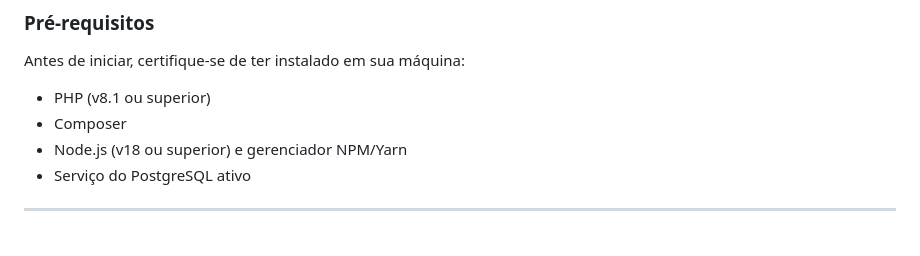
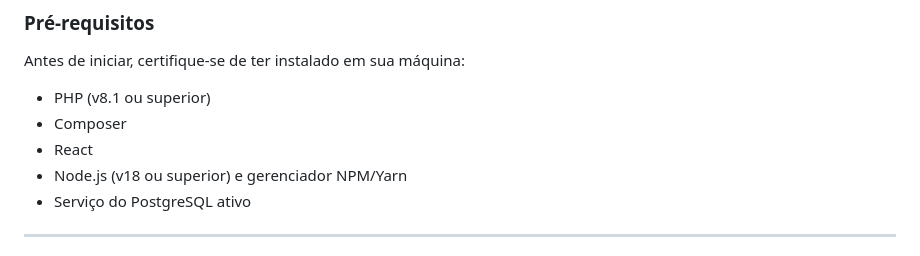
Before and after one commit to GuilhermeTyper/Plataforma_de_gestao, a Markdown page: README.md, the part around the change. GitHub-like rendering.

Commit message:
Add React as a prerequisite in README

```diff
--- a/README.md
+++ b/README.md
@@ -52,6 +52,7 @@ O ecossistema do projeto é composto pelas seguintes tecnologias:
 Antes de iniciar, certifique-se de ter instalado em sua máquina:
 * PHP (v8.1 ou superior)
 * Composer
+* React
 * Node.js (v18 ou superior) e gerenciador NPM/Yarn
 * Serviço do PostgreSQL ativo
 
```
